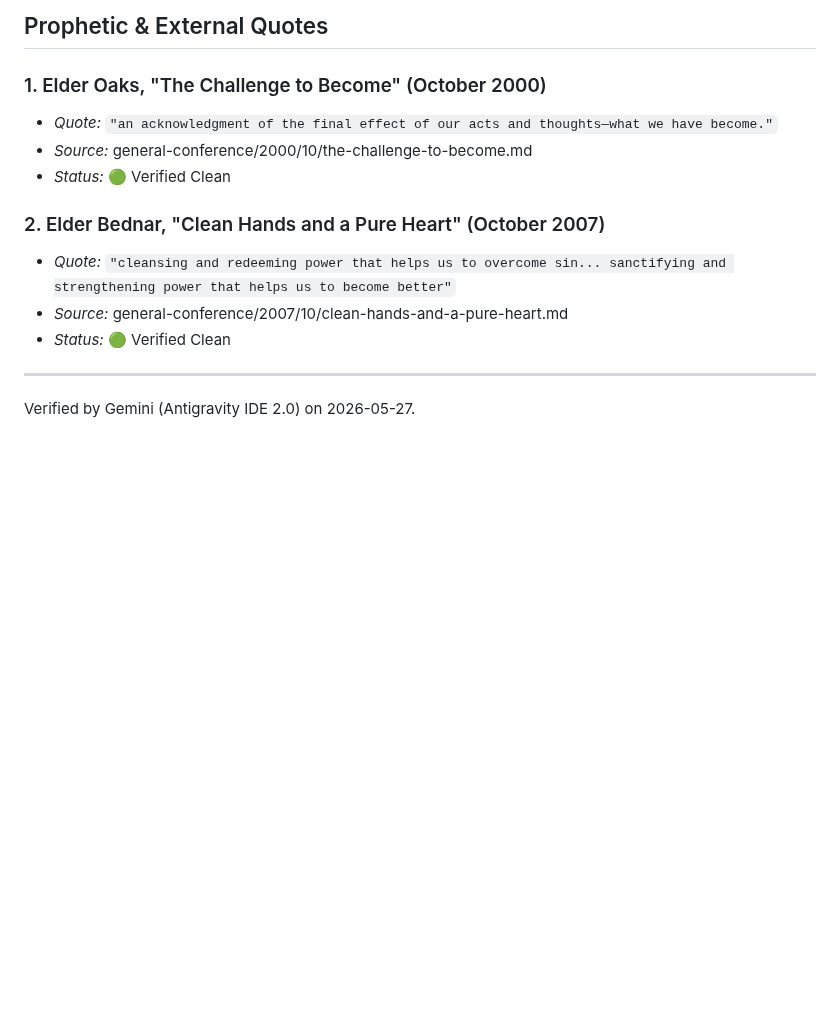
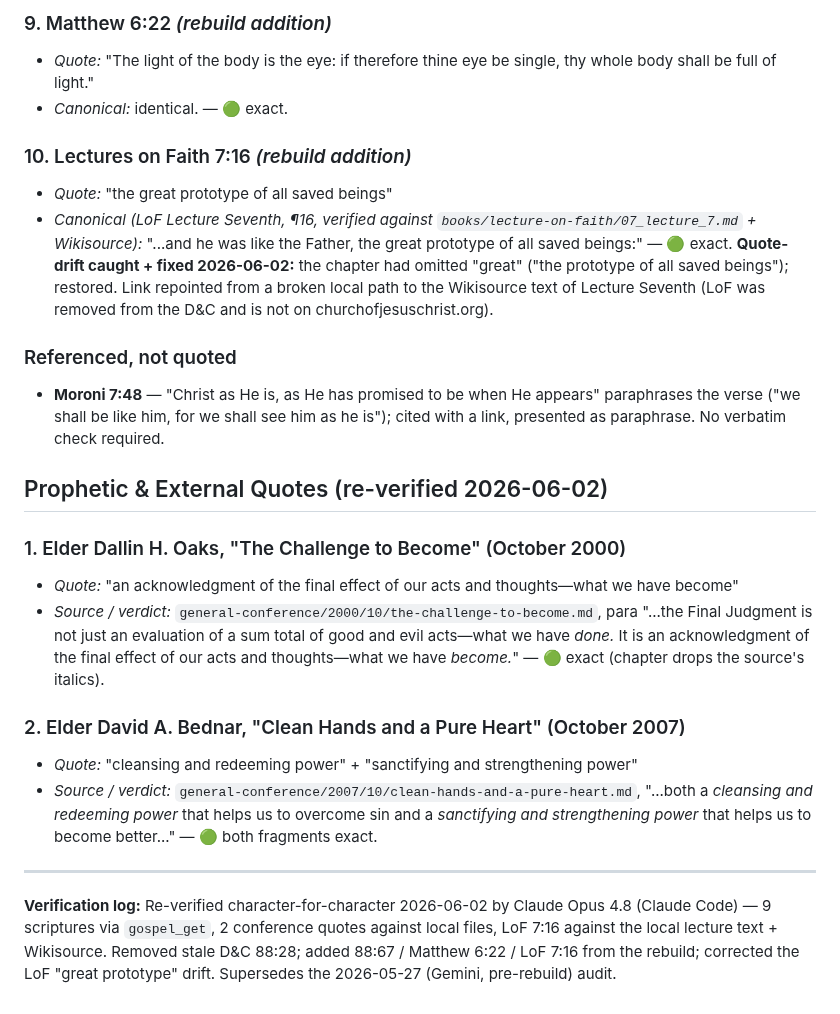
Before and after one commit to cpuchip/scripture-book, a Markdown page: .scratch/provenance_chapter_8.md, the part around one of its changes. Rendered like a GitHub page; blank space fills up the shorter version.

```diff
--- a/.scratch/provenance_chapter_8.md
+++ b/.scratch/provenance_chapter_8.md
@@ -48,15 +44,24 @@
 
-## Prophetic & External Quotes
+### 9. Matthew 6:22  *(rebuild addition)*
+*   *Quote:* "The light of the body is the eye: if therefore thine eye be single, thy whole body shall be full of light."
+*   *Canonical:* identical. — 🟢 exact.
 
-### 1. Elder Oaks, "The Challenge to Become" (October 2000)
-*   *Quote:* `"an acknowledgment of the final effect of our acts and thoughts—what we have become."`
-*   *Source:* general-conference/2000/10/the-challenge-to-become.md
-*   *Status:* 🟢 Verified Clean
+### 10. Lectures on Faith 7:16  *(rebuild addition)*
+*   *Quote:* "the great prototype of all saved beings"
+*   *Canonical (LoF Lecture Seventh, ¶16, verified against `books/lecture-on-faith/07_lecture_7.md` + Wikisource):* "...and he was like the Father, the great prototype of all saved beings:" — 🟢 exact. **Quote-drift caught + fixed 2026-06-02:** the chapter had omitted "great" ("the prototype of all saved beings"); restored. Link repointed from a broken local path to the Wikisource text of Lecture Seventh (LoF was removed from the D&C and is not on churchofjesuschrist.org).
 
-### 2. Elder Bednar, "Clean Hands and a Pure Heart" (October 2007)
-*   *Quote:* `"cleansing and redeeming power that helps us to overcome sin... sanctifying and strengthening power that helps us to become better"`
-*   *Source:* general-conference/2007/10/clean-hands-and-a-pure-heart.md
-*   *Status:* 🟢 Verified Clean
+### Referenced, not quoted
+*   **Moroni 7:48** — "Christ as He is, as He has promised to be when He appears" paraphrases the verse ("we shall be like him, for we shall see him as he is"); cited with a link, presented as paraphrase. No verbatim check required.
+
+## Prophetic & External Quotes (re-verified 2026-06-02)
+
+### 1. Elder Dallin H. Oaks, "The Challenge to Become" (October 2000)
+*   *Quote:* "an acknowledgment of the final effect of our acts and thoughts—what we have become"
+*   *Source / verdict:* `general-conference/2000/10/the-challenge-to-become.md`, para "...the Final Judgment is not just an evaluation of a sum total of good and evil acts—what we have *done.* It is an acknowledgment of the final effect of our acts and thoughts—what we have *become.*" — 🟢 exact (chapter drops the source's italics).
+
+### 2. Elder David A. Bednar, "Clean Hands and a Pure Heart" (October 2007)
+*   *Quote:* "cleansing and redeeming power" + "sanctifying and strengthening power"
+*   *Source / verdict:* `general-conference/2007/10/clean-hands-and-a-pure-heart.md`, "...both a *cleansing and redeeming power* that helps us to overcome sin and a *sanctifying and strengthening power* that helps us to become better..." — 🟢 both fragments exact.
 
 ---
-Verified by Gemini (Antigravity IDE 2.0) on 2026-05-27.
+**Verification log:** Re-verified character-for-character 2026-06-02 by Claude Opus 4.8 (Claude Code) — 9 scriptures via `gospel_get`, 2 conference quotes against local files, LoF 7:16 against the local lecture text + Wikisource. Removed stale D&C 88:28; added 88:67 / Matthew 6:22 / LoF 7:16 from the rebuild; corrected the LoF "great prototype" drift. Supersedes the 2026-05-27 (Gemini, pre-rebuild) audit.
```
Also changed, not shown: other parts of .scratch/provenance_chapter_8.md (+29 -33 lines), src/chapters/08_mechanics_of_refinement.md (+1 -1 lines).
